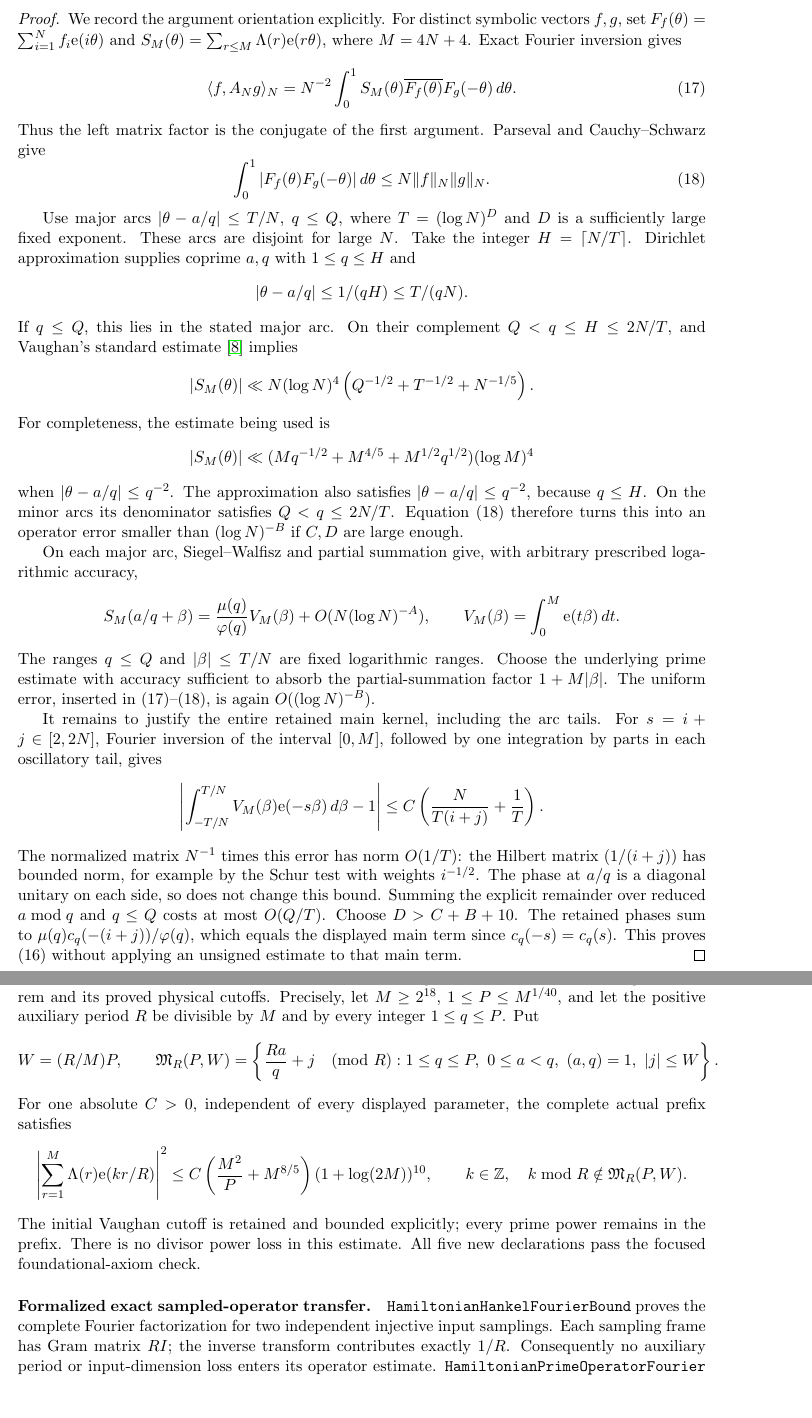
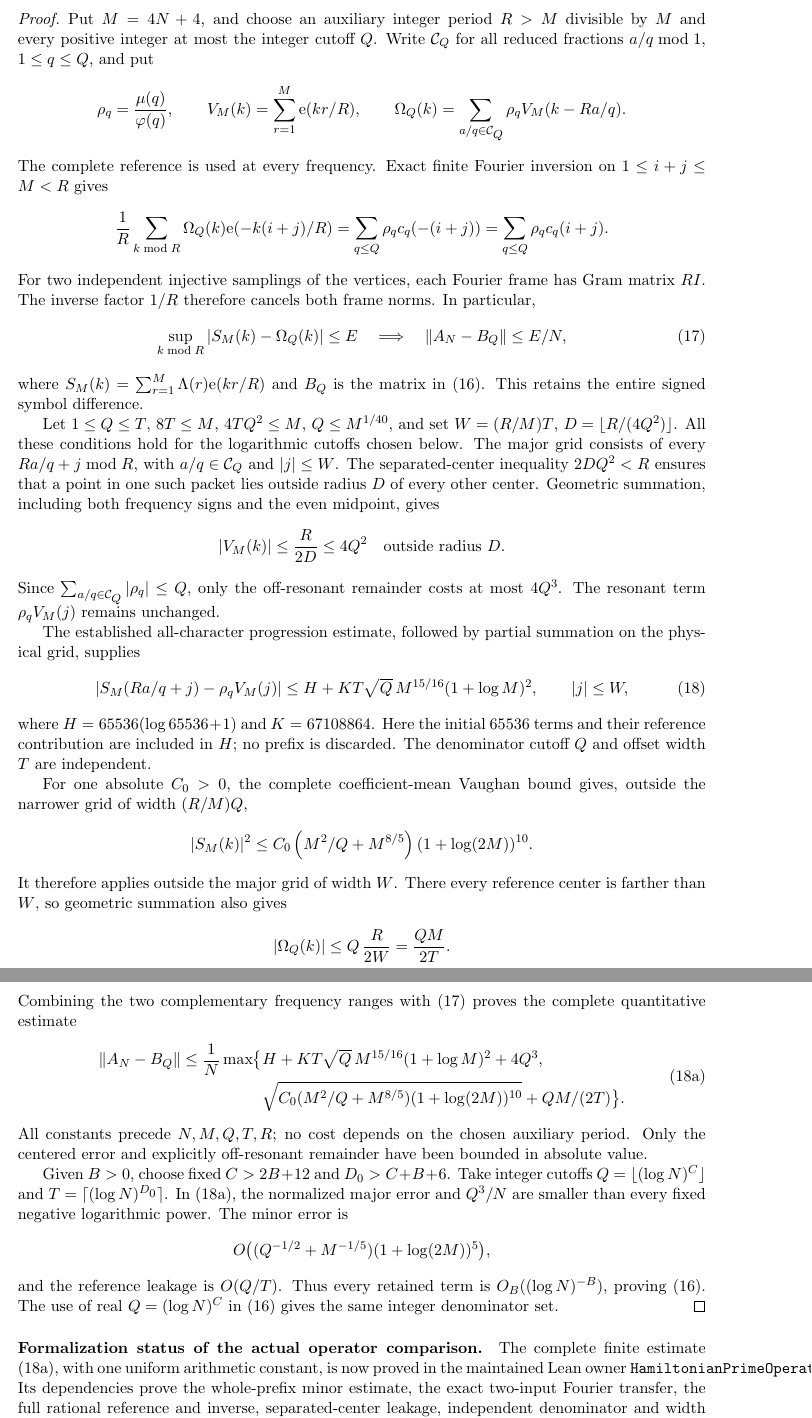
Before and after one commit to kimihiro64/prime-factor-oscillations, a LaTeX paper (paper/weighted-expander-rounding-20261114/main.tex, which reads paper/weighted-expander-rounding-20261114/prime-sum.tex): two parts of pages 8 and 9 of 95 before the commit and two parts of pages 8 and 9 of 94 after it, joined at a grey line, cut at the place of the change, the shorter picture padded with empty space. Compiled offline with pdfLaTeX.

Commit message:
Prove the complete signed prime-sum operator comparison

```diff
--- a/paper/weighted-expander-rounding-20261114/prime-sum.tex
+++ b/paper/weighted-expander-rounding-20261114/prime-sum.tex
@@ -24,122 +24,110 @@ Here \(c_q(t)=\sum_{a\bmod q,(a,q)=1}\e(at/q)\)
 is the Ramanujan sum. The complete signed main term is retained.
 \end{lemma}
 \begin{proof}
-We record the argument orientation explicitly.
-For distinct symbolic vectors \(f,g\), set
-\(F_f(\theta)=\sum_{i=1}^N f_i\e(i\theta)\) and
-\(S_M(\theta)=\sum_{r\leq M}\Lambda(r)\e(r\theta)\),
-where \(M=4N+4\). Exact Fourier inversion gives
+Put \(M=4N+4\), and choose an auxiliary integer period \(R>M\)
+divisible by \(M\) and every positive integer at most the integer
+cutoff \(Q\). Write \(\mathcal C_Q\) for all reduced fractions
+\(a/q\bmod1\), \(1\leq q\leq Q\), and put
 \[
- \langle f,A_Ng\rangle_N
- =N^{-2}\int_0^1 S_M(\theta)
-             \overline{F_f(\theta)}F_g(-\theta)\,d\theta .
- \tag{17}
+ \rho_q=\frac{\mu(q)}{\phiG(q)},\qquad
+ V_M(k)=\sum_{r=1}^M\e(kr/R),\qquad
+ \Omega_Q(k)=\sum_{a/q\in\mathcal C_Q}
+               \rho_q V_M(k-Ra/q).
 \]
-Thus the left matrix factor is the conjugate of the first
-argument. Parseval and Cauchy--Schwarz give
+The complete reference is used at every frequency.
+Exact finite Fourier inversion on \(1\leq i+j\leq M<R\) gives
 \[
- \int_0^1|F_f(\theta)F_g(-\theta)|\,d\theta
-                  \leq N\|f\|_N\|g\|_N.                    \tag{18}
+ \frac1R\sum_{k\bmod R}\Omega_Q(k)\e(-k(i+j)/R)
+       =\sum_{q\leq Q}\rho_q c_q(-(i+j))
+       =\sum_{q\leq Q}\rho_q c_q(i+j).
 \]
+For two independent injective samplings of the vertices, each
+Fourier frame has Gram matrix \(R I\). The inverse factor \(1/R\)
+therefore cancels both frame norms. In particular,
+\[
+ \sup_{k\bmod R}|S_M(k)-\Omega_Q(k)|\leq E
+ \quad\Longrightarrow\quad
+ \|A_N-B_Q\|\leq E/N,                                      \tag{17}
+\]
+where \(S_M(k)=\sum_{r=1}^M\Lambda(r)\e(kr/R)\)
+and \(B_Q\) is the matrix in (16).
+This retains the entire signed symbol difference.
 
-Use major arcs \(|\theta-a/q|\leq T/N\), \(q\leq Q\),
-where \(T=(\log N)^D\) and \(D\) is a sufficiently large
-fixed exponent. These arcs are disjoint for large \(N\).
-Take the integer \(H=\lceil N/T\rceil\).
-Dirichlet approximation supplies coprime \(a,q\) with
-\(1\leq q\leq H\) and
+Let \(1\leq Q\leq T\), \(8T\leq M\),
+\(4TQ^2\leq M\), \(Q\leq M^{1/40}\), and set
+\(W=(R/M)T\), \(D=\lfloor R/(4Q^2)\rfloor\).
+All these conditions hold for the logarithmic cutoffs chosen below.
+The major grid consists of every \(Ra/q+j\bmod R\), with
+\(a/q\in\mathcal C_Q\) and \(|j|\leq W\).
+The separated-center inequality \(2DQ^2<R\) ensures that a
+point in one such packet lies outside radius \(D\) of every
+other center. Geometric summation, including both frequency
+signs and the even midpoint, gives
 \[
- |\theta-a/q|\leq1/(qH)\leq T/(qN).
+ |V_M(k)|\leq\frac{R}{2D}\leq4Q^2
+ \quad\hbox{outside radius }D.
 \]
-If \(q\leq Q\), this lies in the stated major arc.
-On their complement \(Q<q\leq H\leq2N/T\), and
-Vaughan's standard estimate~\cite{Vaughan} implies
+Since \(\sum_{a/q\in\mathcal C_Q}|\rho_q|\leq Q\), only the
+off-resonant remainder costs at most \(4Q^3\).
+The resonant term \(\rho_q V_M(j)\) remains unchanged.
+
+The established all-character progression estimate, followed
+by partial summation on the physical grid, supplies
 \[
- |S_M(\theta)|
- \ll N(\log N)^4
-       \left(Q^{-1/2}+T^{-1/2}+N^{-1/5}\right).
+ |S_M(Ra/q+j)-\rho_q V_M(j)|
+ \leq H+K T\sqrt Q\,M^{15/16}(1+\log M)^2,
+ \qquad |j|\leq W,                                        \tag{18}
 \]
-For completeness, the estimate being used is
+where \(H=65536(\log65536+1)\) and \(K=67108864\).
+Here the initial \(65536\) terms and their reference contribution
+are included in \(H\); no prefix is discarded.
+The denominator cutoff \(Q\) and offset width \(T\) are independent.
+
+For one absolute \(C_0>0\), the complete coefficient-mean Vaughan
+bound gives, outside the narrower grid of width \((R/M)Q\),
 \[
- |S_M(\theta)|\ll
- (Mq^{-1/2}+M^{4/5}+M^{1/2}q^{1/2})(\log M)^4
+ |S_M(k)|^2\leq
+ C_0\left(M^2/Q+M^{8/5}\right)(1+\log(2M))^{10}.
 \]
-when \(|\theta-a/q|\leq q^{-2}\).
-The approximation also satisfies \(|\theta-a/q|\leq q^{-2}\),
-because \(q\leq H\). On the minor arcs its denominator
-satisfies \(Q<q\leq2N/T\).
-Equation (18) therefore turns this into an operator error
-smaller than \((\log N)^{-B}\) if \(C,D\) are large enough.
+It therefore applies outside the major grid of width \(W\).
+There every reference center is farther than \(W\), so geometric
+summation also gives
+\[
+ |\Omega_Q(k)|\leq Q\,\frac{R}{2W}=\frac{QM}{2T}.
+\]
+Combining the two complementary frequency ranges with (17)
+proves the complete quantitative estimate
+\[
+\begin{split}
+ \|A_N-B_Q\|\leq\frac1N\max\bigl\{
+ &H+K T\sqrt Q\,M^{15/16}(1+\log M)^2+4Q^3,\\
+ &\sqrt{C_0(M^2/Q+M^{8/5})(1+\log(2M))^{10}}
+                         +QM/(2T)\bigr\}.
+\end{split}\tag{18a}
+\]
+All constants precede \(N,M,Q,T,R\); no cost depends on the
+chosen auxiliary period. Only the centered error and explicitly
+off-resonant remainder have been bounded in absolute value.
 
-On each major arc, Siegel--Walfisz and partial summation give,
-with arbitrary prescribed logarithmic accuracy,
+Given \(B>0\), choose fixed \(C>2B+12\) and
+\(D_0>C+B+6\). Take integer cutoffs
+\(Q=\lfloor(\log N)^C\rfloor\) and
+\(T=\lceil(\log N)^{D_0}\rceil\).
+In (18a), the normalized major error and \(Q^3/N\) are smaller
+than every fixed negative logarithmic power. The minor error is
 \[
- S_M(a/q+\beta)
-  =\frac{\mu(q)}{\phiG(q)}V_M(\beta)
-          +O(N(\log N)^{-A}),\qquad
- V_M(\beta)=\int_0^M\e(t\beta)\,dt .
+ O\bigl((Q^{-1/2}+M^{-1/5})(1+\log(2M))^5\bigr),
 \]
-The ranges \(q\leq Q\) and \(|\beta|\leq T/N\) are fixed
-logarithmic ranges. Choose the underlying prime estimate
-with accuracy sufficient to absorb the partial-summation
-factor \(1+M|\beta|\).
-The uniform error, inserted in (17)--(18), is again
-\(O((\log N)^{-B})\).
-
-It remains to justify the entire retained main kernel,
-including the arc tails.
-For \(s=i+j\in[2,2N]\), Fourier inversion of the interval
-\([0,M]\), followed by one integration by parts in each
-oscillatory tail, gives
-\[
- \left|\int_{-T/N}^{T/N}
-            V_M(\beta)\e(-s\beta)\,d\beta-1\right|
- \leq C\left(\frac{N}{T(i+j)}+\frac1T\right).
-\]
-The normalized matrix \(N^{-1}\) times this error has norm
-\(O(1/T)\): the Hilbert matrix \((1/(i+j))\) has bounded
-norm, for example by the Schur test with weights \(i^{-1/2}\).
-The phase at \(a/q\) is a diagonal unitary on each side,
-so does not change this bound.
-Summing the explicit remainder over reduced \(a\bmod q\)
-and \(q\leq Q\) costs at most \(O(Q/T)\).
-Choose \(D>C+B+10\).
-The retained phases sum to
-\(\mu(q)c_q(-(i+j))/\phiG(q)\), which equals the displayed
-main term since \(c_q(-s)=c_q(s)\).
-This proves (16) without applying an unsigned estimate to
-that main term.
+and the reference leakage is \(O(Q/T)\).
+Thus every retained term is \(O_B((\log N)^{-B})\), proving
+(16). The use of real \(Q=(\log N)^C\) in (16) gives the same
+integer denominator set.
 \end{proof}
 
-\paragraph{Formalized whole-prefix minor-grid input.}
-The maintained owners \texttt{HamiltonianPrimeMinorArc} and
-\texttt{HamiltonianPrimePrefixMinor} consume the existing actual
-coefficient-mean Vaughan theorem and its proved physical cutoffs.
-Precisely, let \(M\geq2^{18}\), \(1\leq P\leq M^{1/40}\), and
-let the positive auxiliary period \(R\) be divisible by \(M\)
-and by every integer \(1\leq q\leq P\). Put
-\[
- W=(R/M)P,\qquad
- \mathfrak M_R(P,W)=
- \left\{\frac{Ra}{q}+j\pmod R:
-  1\leq q\leq P,\ 0\leq a<q,\ (a,q)=1,\ |j|\leq W\right\}.
-\]
-For one absolute \(C>0\), independent of every displayed
-parameter, the complete actual prefix satisfies
-\[
- \left|\sum_{r=1}^M\Lambda(r)\e(kr/R)\right|^2
- \leq C\left(\frac{M^2}{P}+M^{8/5}\right)
-                     (1+\log(2M))^{10},
- \qquad k\in\mathbb Z,\quad k\bmod R\notin\mathfrak M_R(P,W).
-\]
-The initial Vaughan cutoff is retained and bounded explicitly;
-every prime power remains in the prefix. There is no divisor
-power loss in this estimate. All five new declarations pass
-the focused foundational-axiom check.
-\paragraph{Formalized exact sampled-operator transfer.}
-\texttt{HamiltonianHankelFourierBound} proves the complete Fourier
-factorization for two independent injective input samplings.
-Each sampling frame has Gram matrix \(R I\); the inverse
-transform contributes exactly \(1/R\). Consequently no auxiliary
-period or input-dimension loss enters its operator estimate.
-\texttt{HamiltonianPrimeOperatorFourier} applies this to the
+\paragraph{Formalization status of the actual operator comparison.}
+The complete finite estimate (18a), with one uniform arithmetic
+constant, is now proved in the maintained Lean owner
+\texttt{HamiltonianPrimeOperatorComparison}.
+Its dependencies prove the whole-prefix minor estimate, the exact
+two-input Fourier transfer, the full rational reference and inverse,
+separated-center leakage, independent denominator and width ranges,
```
Also changed, not shown: paper/weighted-expander-rounding-20261114/prime-sum.tex (23 more changed lines), 6 other files.
